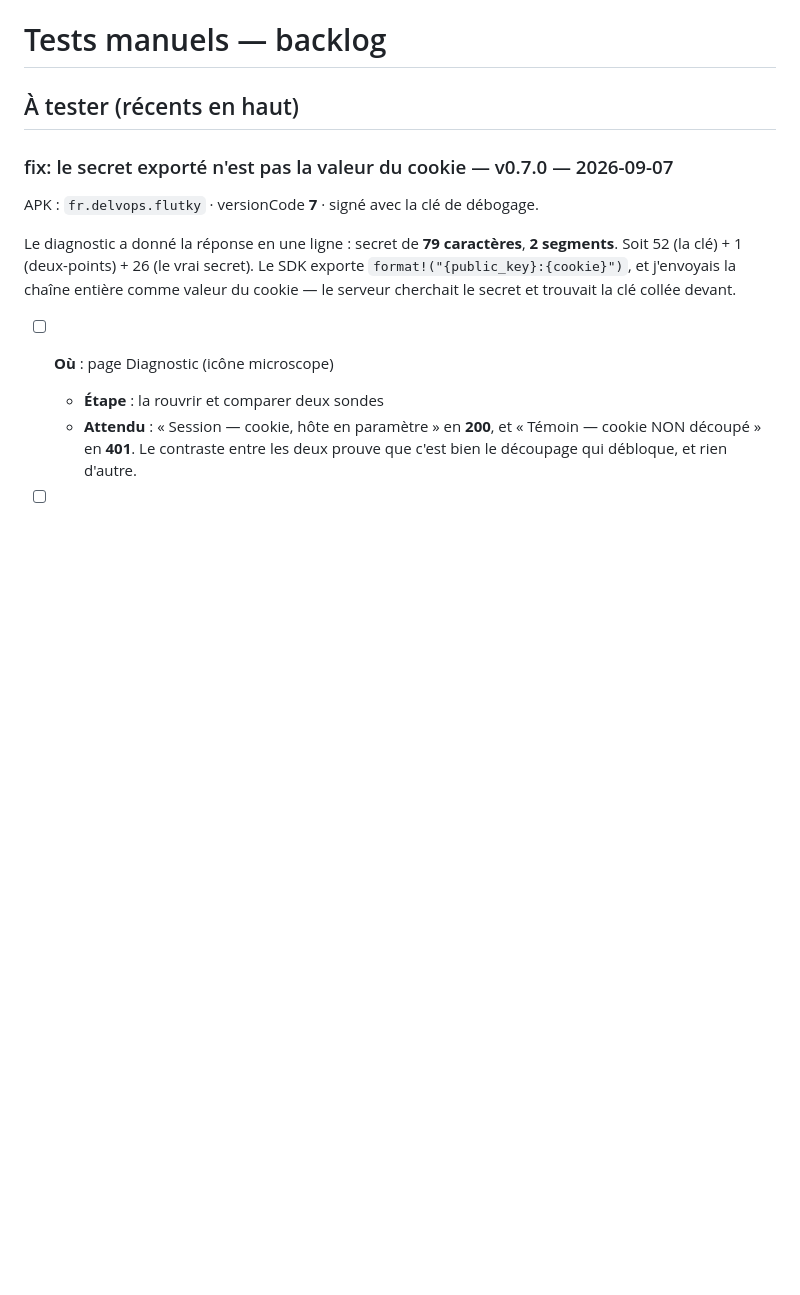
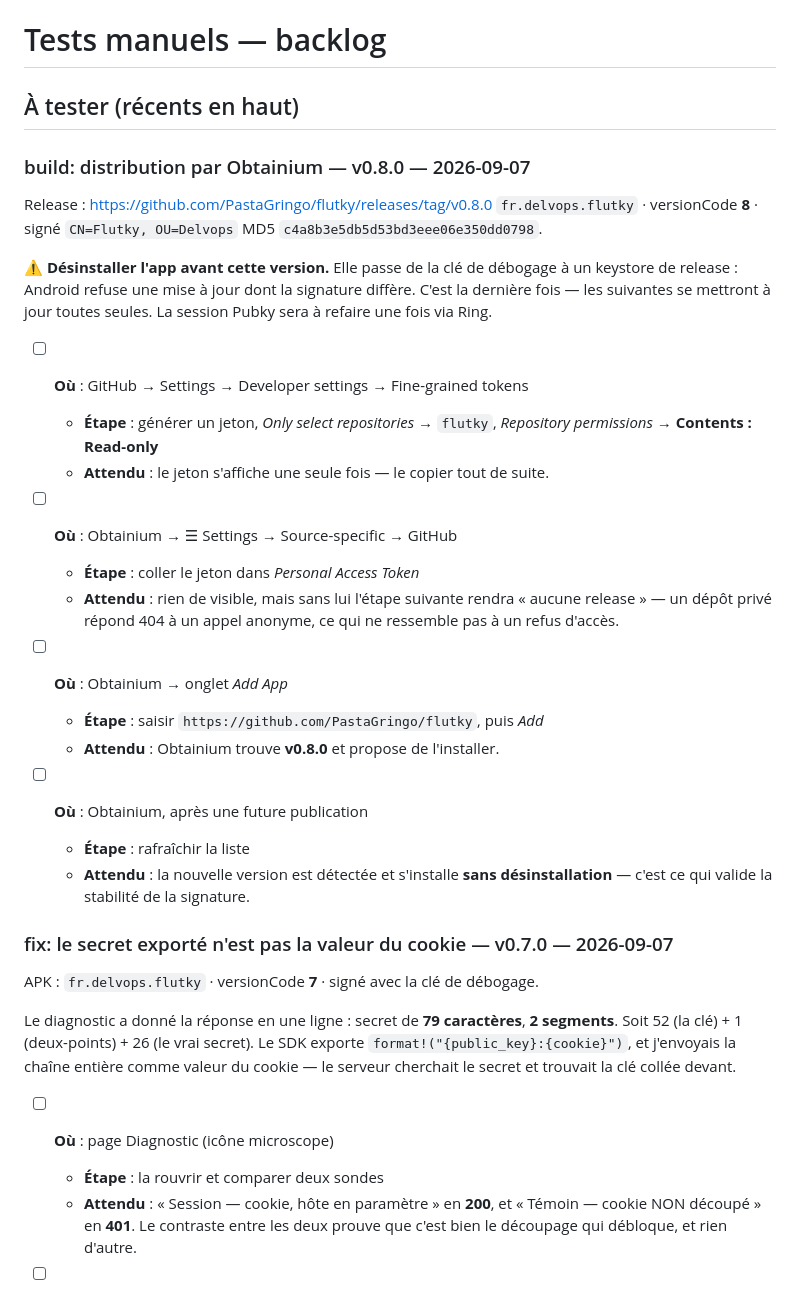
Before and after one commit to PastaGringo/flutky, a Markdown page: TESTING.md, the part around the change. GitHub-like rendering; blank space fills up the shorter version.

Commit message:
docs: procédure de test de la distribution Obtainium
Co-Authored-By: Claude Opus 5 <noreply@anthropic.com>

```diff
--- a/TESTING.md
+++ b/TESTING.md
@@ -1,6 +1,37 @@
 # Tests manuels — backlog
 
 ## À tester (récents en haut)
+
+### build: distribution par Obtainium — v0.8.0 — 2026-09-07
+
+Release : https://github.com/PastaGringo/flutky/releases/tag/v0.8.0
+`fr.delvops.flutky` · versionCode **8** · signé `CN=Flutky, OU=Delvops`
+MD5 `c4a8b3e5db5d53bd3eee06e350dd0798`.
+
+**⚠️ Désinstaller l'app avant cette version.** Elle passe de la clé de débogage
+à un keystore de release : Android refuse une mise à jour dont la signature
+diffère. C'est la dernière fois — les suivantes se mettront à jour toutes
+seules. La session Pubky sera à refaire une fois via Ring.
+
+- [ ] **Où** : GitHub → Settings → Developer settings → Fine-grained tokens
+  - **Étape** : générer un jeton, *Only select repositories* → `flutky`,
+    *Repository permissions* → **Contents : Read-only**
+  - **Attendu** : le jeton s'affiche une seule fois — le copier tout de suite.
+
+- [ ] **Où** : Obtainium → ☰ Settings → Source-specific → GitHub
+  - **Étape** : coller le jeton dans *Personal Access Token*
+  - **Attendu** : rien de visible, mais sans lui l'étape suivante rendra
+    « aucune release » — un dépôt privé répond 404 à un appel anonyme, ce qui
+    ne ressemble pas à un refus d'accès.
+
+- [ ] **Où** : Obtainium → onglet *Add App*
+  - **Étape** : saisir `https://github.com/PastaGringo/flutky`, puis *Add*
+  - **Attendu** : Obtainium trouve **v0.8.0** et propose de l'installer.
+
+- [ ] **Où** : Obtainium, après une future publication
+  - **Étape** : rafraîchir la liste
+  - **Attendu** : la nouvelle version est détectée et s'installe **sans
+    désinstallation** — c'est ce qui valide la stabilité de la signature.
 
 ### fix: le secret exporté n'est pas la valeur du cookie — v0.7.0 — 2026-09-07
 
```
